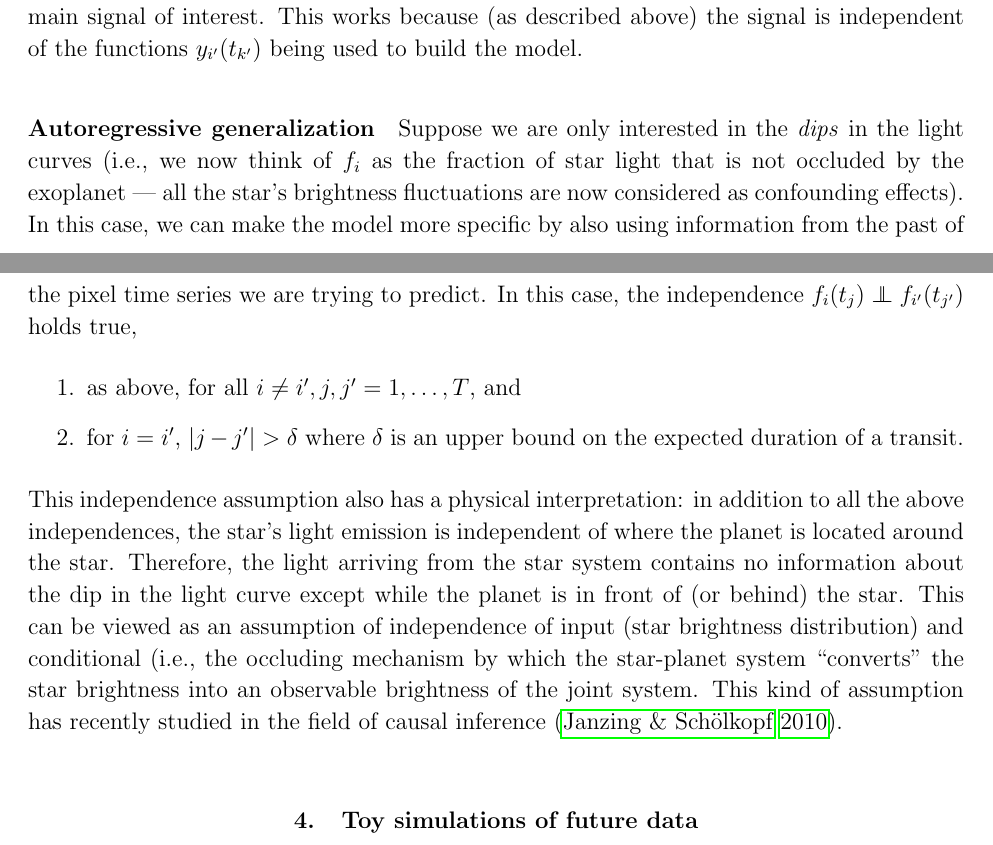
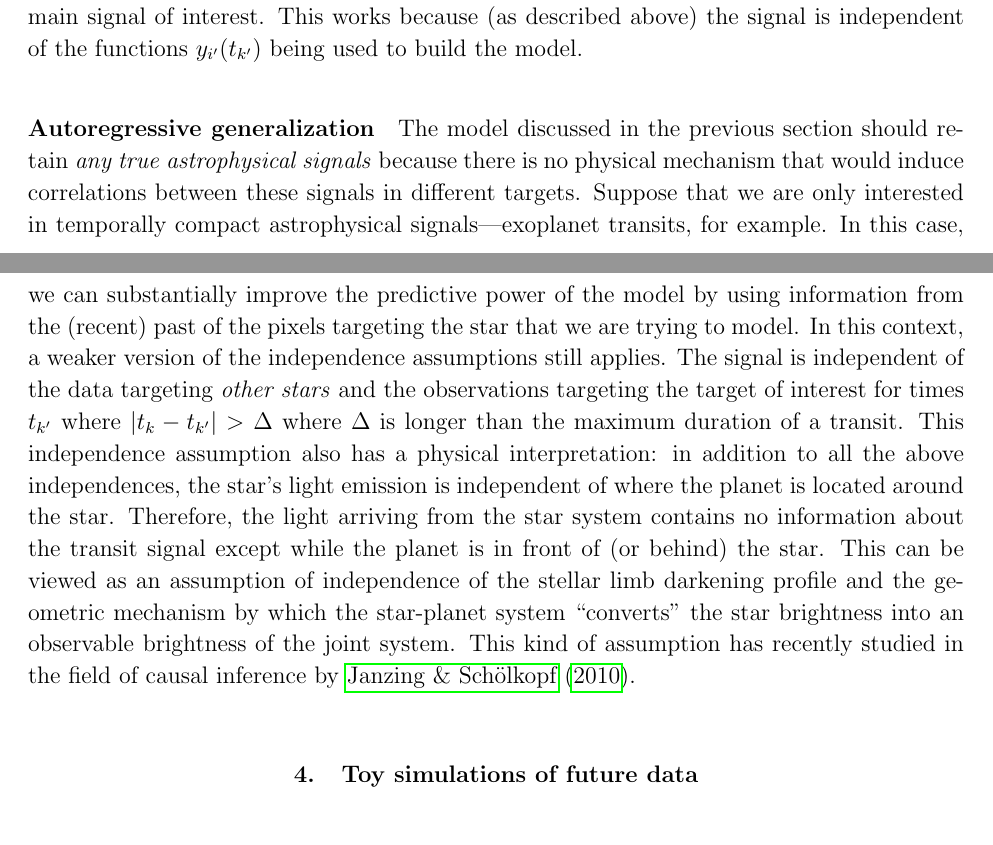
Before and after one commit to davidwhogg/SaveKepler, a LaTeX paper (whitepaper/sk.tex): two parts of pages 6 and 7 of 9, joined at a grey line, cut so that both start at the same text. Compiled offline with pdfLaTeX.

Commit message:
added discussion of the autoregressive model

```diff
--- a/whitepaper/sk.tex
+++ b/whitepaper/sk.tex
@@ -312,28 +312,32 @@ This works because (as described above) the signal is independent of the
 functions $y_{i^\prime} (t_{k^\prime})$ being used to build the model.
 
 \paragraph{Autoregressive generalization}
-Suppose we are only interested in the \emph{dips} in the light curves (i.e.,
-we now think of $f_i$ as the fraction of star light that is not occluded by
-the exoplanet --- all the star's brightness fluctuations are now considered
-as confounding effects). In this case, we can make the model more specific by
-also using information from the past of the pixel time series we are trying
-to predict. In this case, the independence  $f_i(t_j) \independent
-f_{i'}(t_{j'})$ holds true,
-\begin{enumerate}
-\item as above, for all $i\ne i', j,j'=1,\dots,T$, and
-\item for $i=i'$, $|j-j'|>\delta$ where $\delta$ is an upper bound on the
-    expected duration of a transit.
-\end{enumerate}
+The model discussed in the previous section should retain \emph{any true
+astrophysical signals} because there is no physical mechanism that would
+induce correlations between these signals in different targets.
+Suppose that we are only interested in temporally compact astrophysical
+signals---exoplanet transits, for example.
+In this case, we can substantially improve the predictive power of the model
+by using information from the (recent) past of the pixels targeting the star
+that we are trying to model.
+In this context, a weaker version of the independence assumptions still
+applies.
+The signal is independent of the data targeting \emph{other stars} and the
+observations targeting the target of interest for times $t_{k^\prime}$ where
+$|t_k - t_{k^\prime}| > \Delta$ where $\Delta$ is longer than the maximum
+duration of a transit.
 This independence assumption also has a physical interpretation: in addition
 to all the above independences, the star's light emission is independent of
-where the planet is located around the star. Therefore, the light arriving
-from the star system contains no information about the dip in the light curve
-except while the planet is in front of (or behind) the star. This can be
-viewed as an assumption of independence of input (star brightness
-distribution) and conditional (i.e., the occluding mechanism by which the
+where the planet is located around the star.
+Therefore, the light arriving from the star system contains no information
+about the transit signal except while the planet is in front of (or behind)
+the star.
+This can be viewed as an assumption of independence of the stellar limb
+darkening profile and the geometric mechanism by which the
 star-planet system ``converts'' the star brightness into an observable
-brightness of the joint system. This kind of assumption has recently studied
-in the field of causal inference \citep{JanSch10}.
+brightness of the joint system.
+This kind of assumption has recently studied in the field of causal inference
+by \citet{JanSch10}.
 
 \section{Toy simulations of future data}\label{sec:future}
 
```
Also changed, not shown: whitepaper/sk.tex (6 more changed lines).
